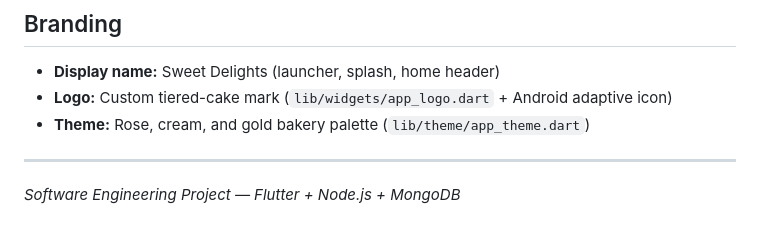
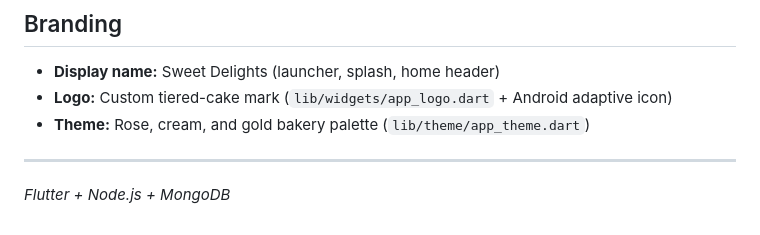
Before and after one commit to Saad2607/cake-shop-app, a Markdown page: README.md, the part around the change. GitHub-like rendering.

Commit message:
Initial Commit: Flutter app, Node backend, docs
Removed 'Software Engineering Project' from the README.

```diff
--- a/README.md
+++ b/README.md
@@ -224,4 +224,4 @@ See `backend/README.md` for details.
 
 ---
 
-*Software Engineering Project — Flutter + Node.js + MongoDB*
+*Flutter + Node.js + MongoDB*
```
